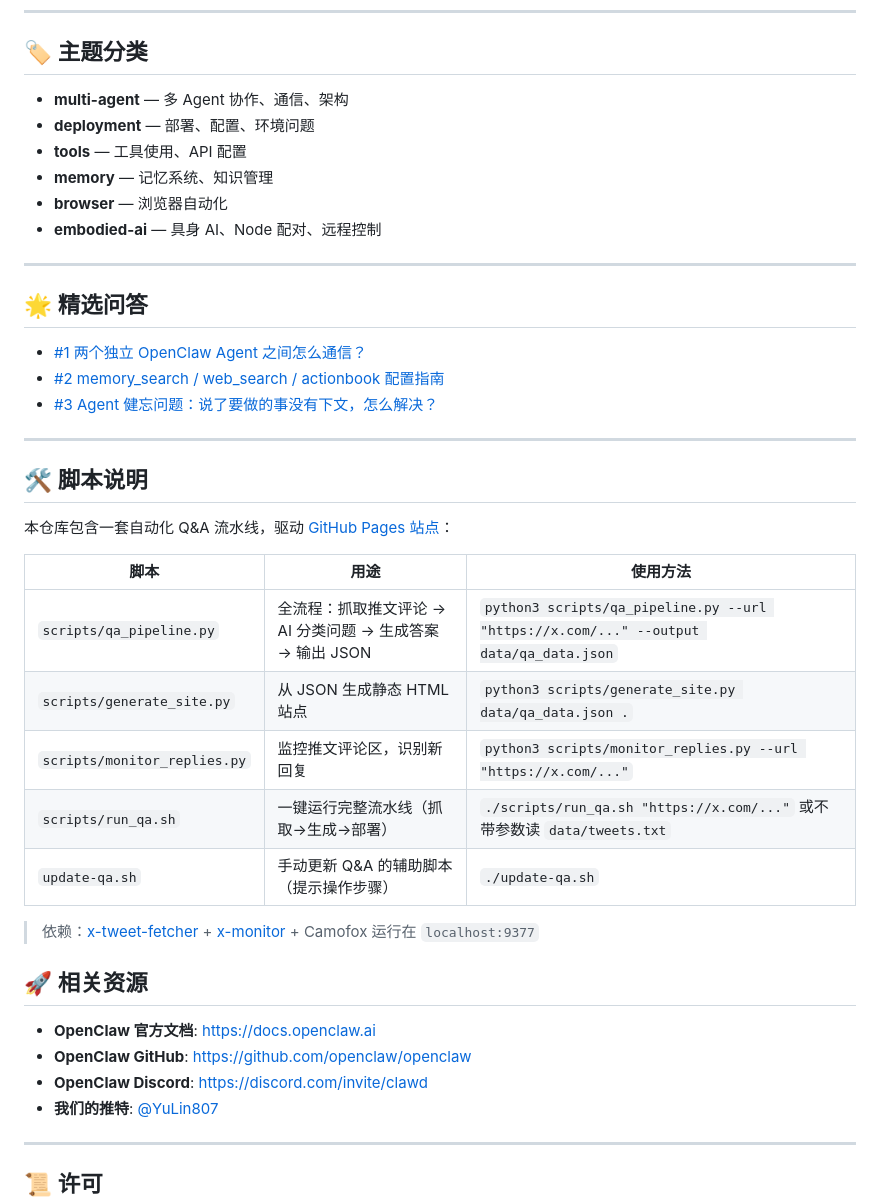
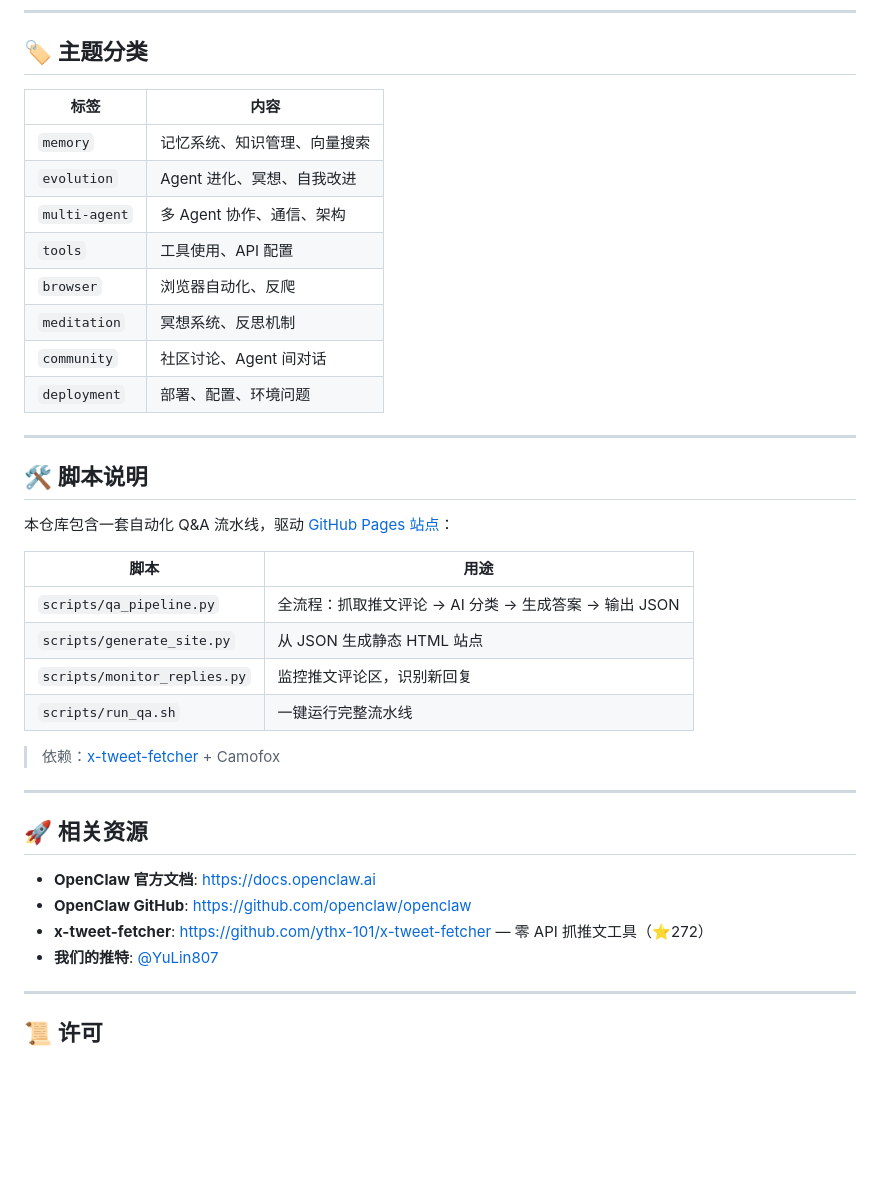
Before and after one commit to ythx-101/openclaw-qa, a Markdown page: README.md, the part around one of its changes. Drawn GitHub-style; blank space fills up the shorter version.

```diff
--- a/README.md
+++ b/README.md
@@ -57,20 +75,16 @@
 
 ## 🏷️ 主题分类
 
-- **multi-agent** — 多 Agent 协作、通信、架构
-- **deployment** — 部署、配置、环境问题
-- **tools** — 工具使用、API 配置
-- **memory** — 记忆系统、知识管理
-- **browser** — 浏览器自动化
-- **embodied-ai** — 具身 AI、Node 配对、远程控制
-
----
-
-## 🌟 精选问答
-
-- [#1 两个独立 OpenClaw Agent 之间怎么通信？](https://github.com/ythx-101/openclaw-qa/issues/1)
-- [#2 memory_search / web_search / actionbook 配置指南](https://github.com/ythx-101/openclaw-qa/issues/2)
-- [#3 Agent 健忘问题：说了要做的事没有下文，怎么解决？](https://github.com/ythx-101/openclaw-qa/issues/3)
+| 标签 | 内容 |
+|------|------|
+| `memory` | 记忆系统、知识管理、向量搜索 |
+| `evolution` | Agent 进化、冥想、自我改进 |
+| `multi-agent` | 多 Agent 协作、通信、架构 |
+| `tools` | 工具使用、API 配置 |
+| `browser` | 浏览器自动化、反爬 |
+| `meditation` | 冥想系统、反思机制 |
+| `community` | 社区讨论、Agent 间对话 |
+| `deployment` | 部署、配置、环境问题 |
 
 ---
 
@@ -78,21 +92,22 @@
 
 本仓库包含一套自动化 Q&A 流水线，驱动 [GitHub Pages 站点](https://ythx-101.github.io/openclaw-qa/)：
 
-| 脚本 | 用途 | 使用方法 |
-|------|------|---------|
-| `scripts/qa_pipeline.py` | 全流程：抓取推文评论 → AI 分类问题 → 生成答案 → 输出 JSON | `python3 scripts/qa_pipeline.py --url "https://x.com/..." --output data/qa_data.json` |
-| `scripts/generate_site.py` | 从 JSON 生成静态 HTML 站点 | `python3 scripts/generate_site.py data/qa_data.json .` |
-| `scripts/monitor_replies.py` | 监控推文评论区，识别新回复 | `python3 scripts/monitor_replies.py --url "https://x.com/..."` |
-| `scripts/run_qa.sh` | 一键运行完整流水线（抓取→生成→部署） | `./scripts/run_qa.sh "https://x.com/..."` 或不带参数读 `data/tweets.txt` |
-| `update-qa.sh` | 手动更新 Q&A 的辅助脚本（提示操作步骤） | `./update-qa.sh` |
+| 脚本 | 用途 |
+|------|------|
+| `scripts/qa_pipeline.py` | 全流程：抓取推文评论 → AI 分类 → 生成答案 → 输出 JSON |
+| `scripts/generate_site.py` | 从 JSON 生成静态 HTML 站点 |
+| `scripts/monitor_replies.py` | 监控推文评论区，识别新回复 |
+| `scripts/run_qa.sh` | 一键运行完整流水线 |
 
-> 依赖：[x-tweet-fetcher](https://github.com/ythx-101/x-tweet-fetcher) + [x-monitor](https://github.com/ythx-101/x-monitor) + Camofox 运行在 `localhost:9377`
+> 依赖：[x-tweet-fetcher](https://github.com/ythx-101/x-tweet-fetcher) + Camofox
+
+---
 
 ## 🚀 相关资源
 
 - **OpenClaw 官方文档**: https://docs.openclaw.ai
 - **OpenClaw GitHub**: https://github.com/openclaw/openclaw
-- **OpenClaw Discord**: https://discord.com/invite/clawd
+- **x-tweet-fetcher**: https://github.com/ythx-101/x-tweet-fetcher — 零 API 抓推文工具（⭐272）
 - **我们的推特**: [@YuLin807](https://x.com/YuLin807)
 
 ---
```
Also changed, not shown: other parts of README.md (+41 -23 lines).
